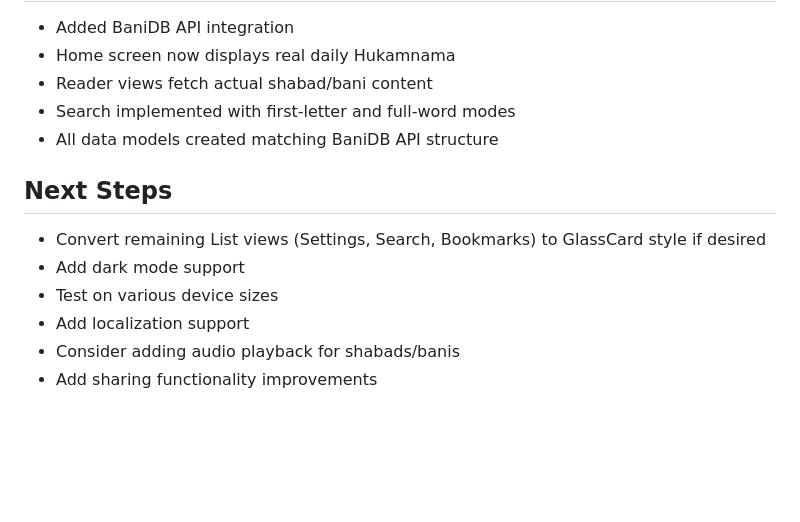
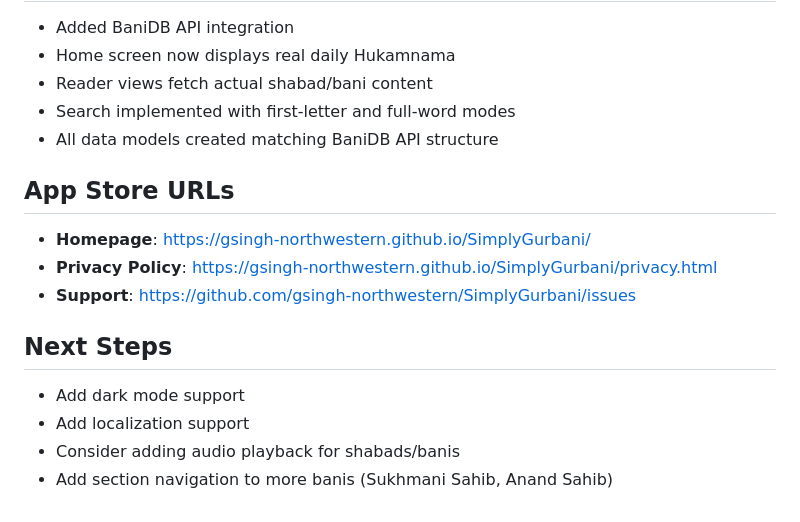
Before and after one commit to gsingh-northwestern/SimplyGurbani, a Markdown page: CLAUDE.md, the part around one of its changes. GitHub-like rendering; blank space fills up the shorter version.

```diff
--- a/CLAUDE.md
+++ b/CLAUDE.md
@@ -321,10 +371,13 @@ NavigationStack(path: $router.browsePath) {
 - Search implemented with first-letter and full-word modes
 - All data models created matching BaniDB API structure
 
+## App Store URLs
+- **Homepage**: https://gsingh-northwestern.github.io/SimplyGurbani/
+- **Privacy Policy**: https://gsingh-northwestern.github.io/SimplyGurbani/privacy.html
+- **Support**: https://github.com/gsingh-northwestern/SimplyGurbani/issues
+
 ## Next Steps
-- Convert remaining List views (Settings, Search, Bookmarks) to GlassCard style if desired
 - Add dark mode support
-- Test on various device sizes
 - Add localization support
 - Consider adding audio playback for shabads/banis
-- Add sharing functionality improvements
+- Add section navigation to more banis (Sukhmani Sahib, Anand Sahib)
```
Also changed, not shown: other parts of CLAUDE.md (+54 -4 lines), APP_STORE_METADATA.md (+7 -14 lines).
